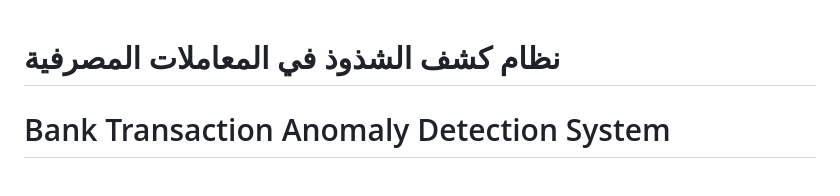
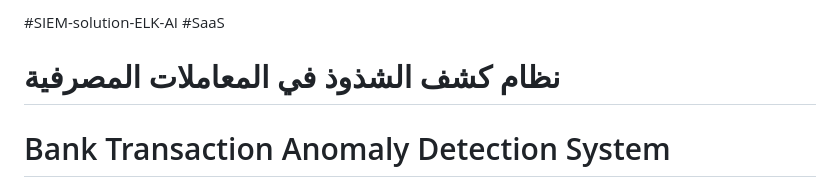
Before and after one commit to Nwayr-Almshali/SIEM-solution-ELK-AI, a Markdown page: README.md, the part around the change. Rendered like a GitHub page.

```diff
--- a/README.md
+++ b/README.md
@@ -1,3 +1,5 @@
+#SIEM-solution-ELK-AI
+#SaaS
 # نظام كشف الشذوذ في المعاملات المصرفية
 # Bank Transaction Anomaly Detection System
 
```
